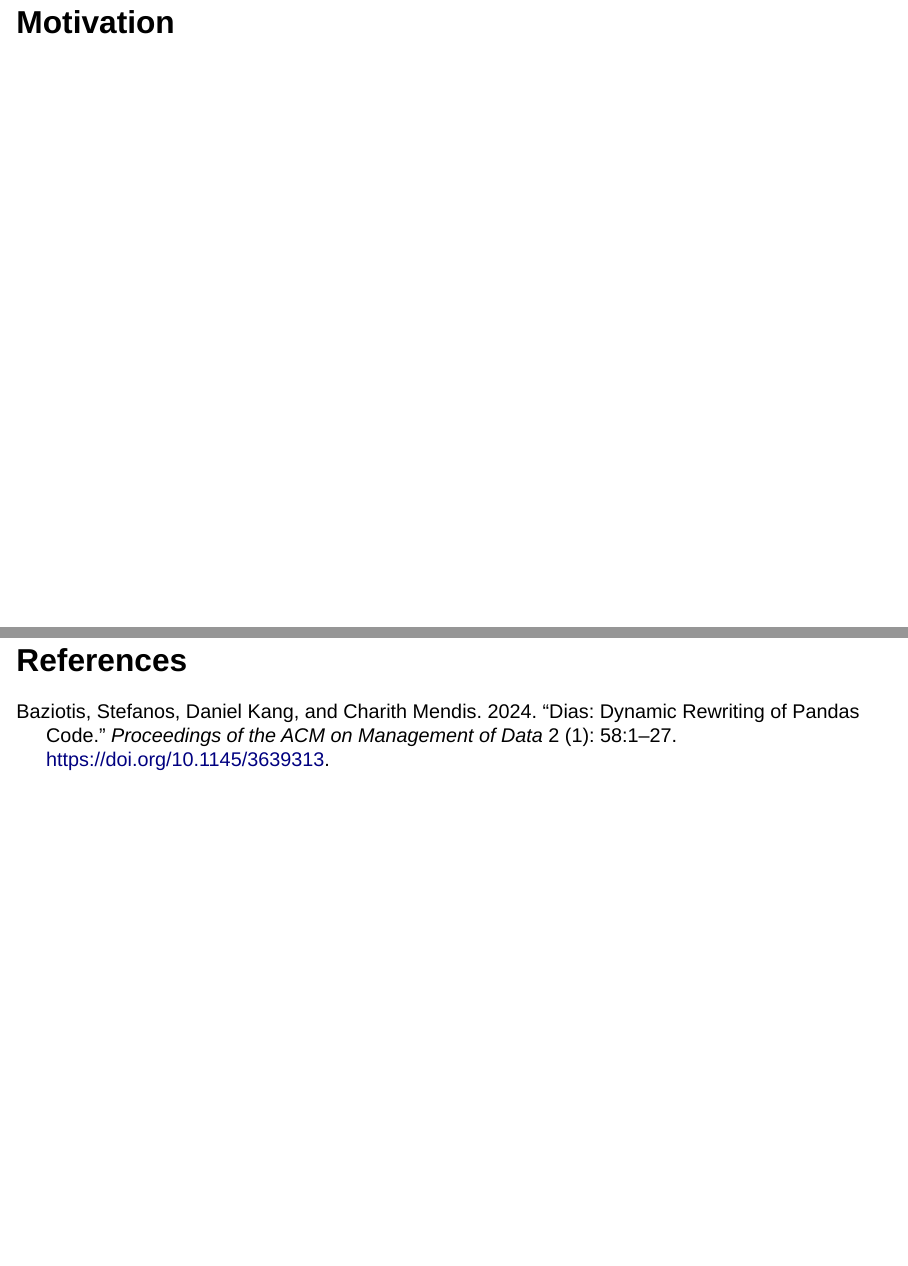
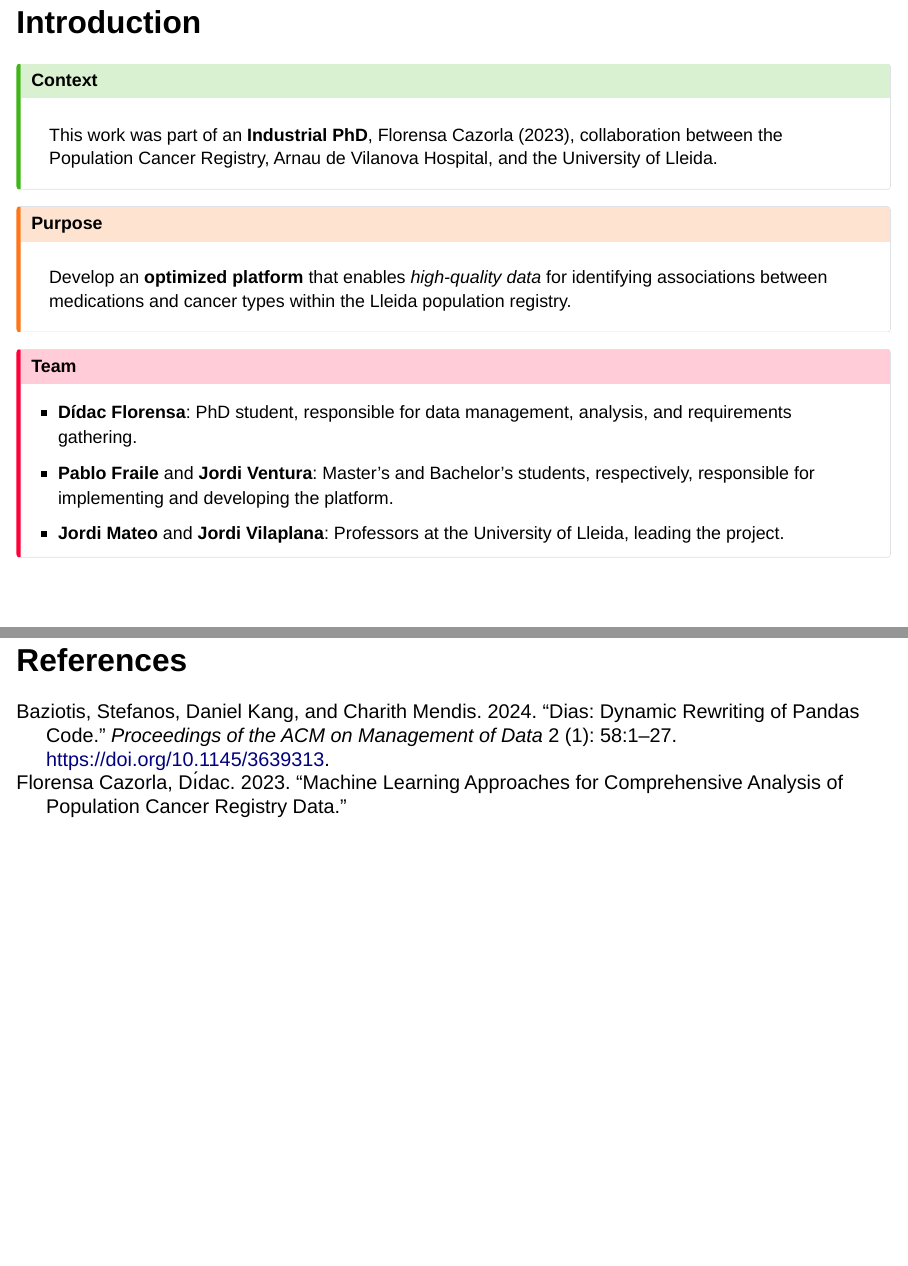
Before and after one commit to Grup-de-Computacio-Distribuida/Sarteco2025, a Quarto document (index.qmd): pages 3 and 28 of 28 before the commit and pages 2 and 26 of 26 after it, joined at a grey line. Rendered offline with R 4.5, knitr and Pandoc in place of Quarto, with nearby package versions; drawn as Slidy slides in place of the format the file asks for.

Commit message:
feat: intro

```diff
--- a/index.qmd
+++ b/index.qmd
@@ -4,9 +4,13 @@ subtitle: "A Case Study in Provincial-Scale Data Efficiency"
 author:
-  - name: Didac Floresna
+  - name: Didac Florensa
     affiliation: University of Lleida
   - name: Jordi Vilaplana
     affiliation: University of Lleida
   - name: Jordi Mateo
+    affiliation: University of Lleida
+  - name: Jordi Ventura
+    affiliation: University of Lleida
+  - name: Pablo Fraile
     affiliation: University of Lleida
 logo: "logo.png"
 bibliography: references.bib
@@ -29,7 +33,19 @@ mermaid:
 
 ## Introduction {.smaller}
 
-## Motivation {.smaller}
+::: {.callout-tip title="Context"}
+This work was part of an **Industrial PhD**, @florensamachine, collaboration between the Population Cancer Registry, Arnau de Vilanova Hospital, and the University of Lleida.
+:::
+
+::: {.callout-warning title="Purpose"}
+Develop an **optimized platform** that enables *high-quality data* for identifying associations between medications and cancer types within the Lleida population registry.
+:::
+
+::: {.callout-important title="Team"}
+- **Dídac Florensa**: PhD student, responsible for data management, analysis, and requirements gathering.
+- **Pablo Fraile** and **Jordi Ventura**: Master's and Bachelor's students, respectively, responsible for implementing and developing the platform.
+- **Jordi Mateo** and **Jordi Vilaplana**: Professors at the University of Lleida, leading the project.
+:::
 
 ## Problem Statement {.smaller}
 
--- a/references.bib
+++ b/references.bib
@@ -268,3 +268,10 @@
   keywords = {Big Data applications,Encapsulation,Kubernetes,Metals,Performance evaluation,Performance Evaluation,Root Causes,Spark,Sparks,Systematics,Tuning},
   file = {/home/jordigv/Zotero/storage/LBKVYRWN/Zhu et al. - 2020 - A Comparative Study of Spark on the bare metal and.pdf;/home/jordigv/Zotero/storage/BR2A689B/9384578.html}
 }
+
+@article{florensamachine,
+  title={Machine Learning Approaches for Comprehensive Analysis of Population Cancer Registry Data},
+  author={Florensa Cazorla, D{\'\i}dac},
+  publisher={Universitat de Lleida},
+  year={2023}
+}
```
Also changed, not shown: docs/search.json, index.qmd (6 more changed lines), 1 other file.
